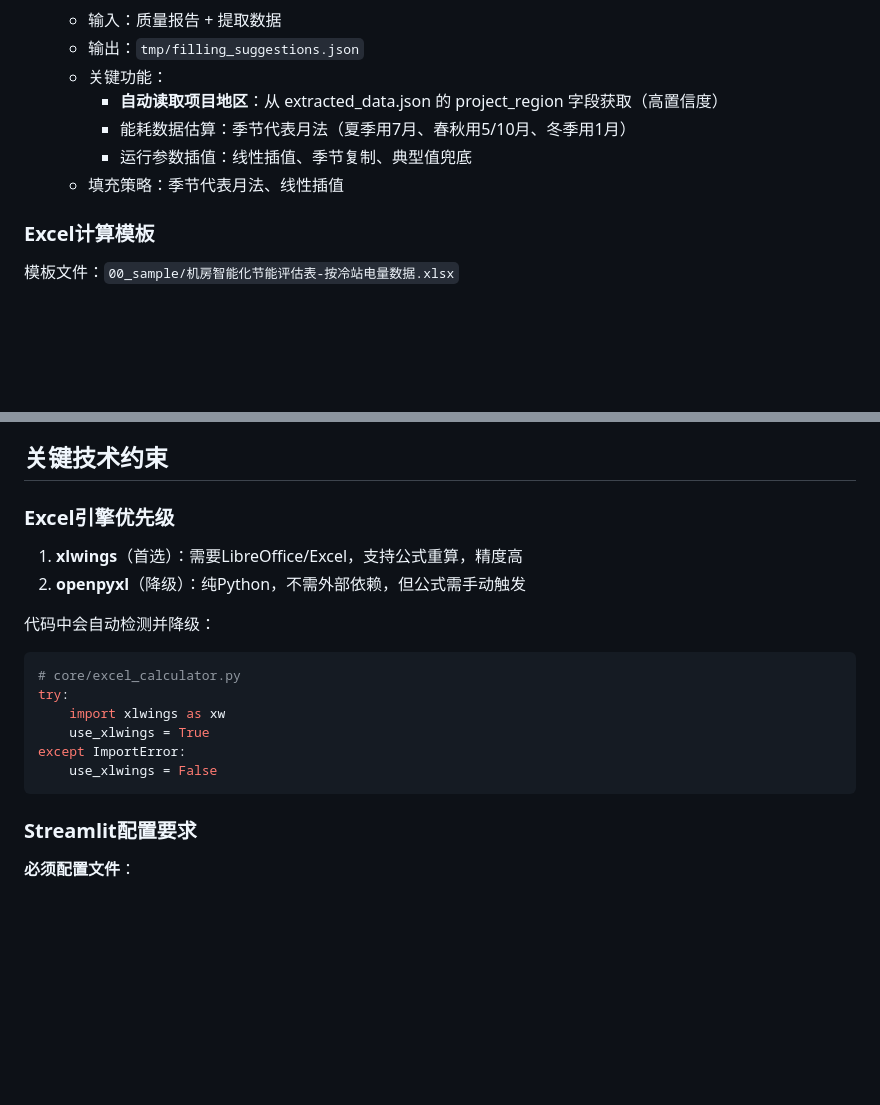
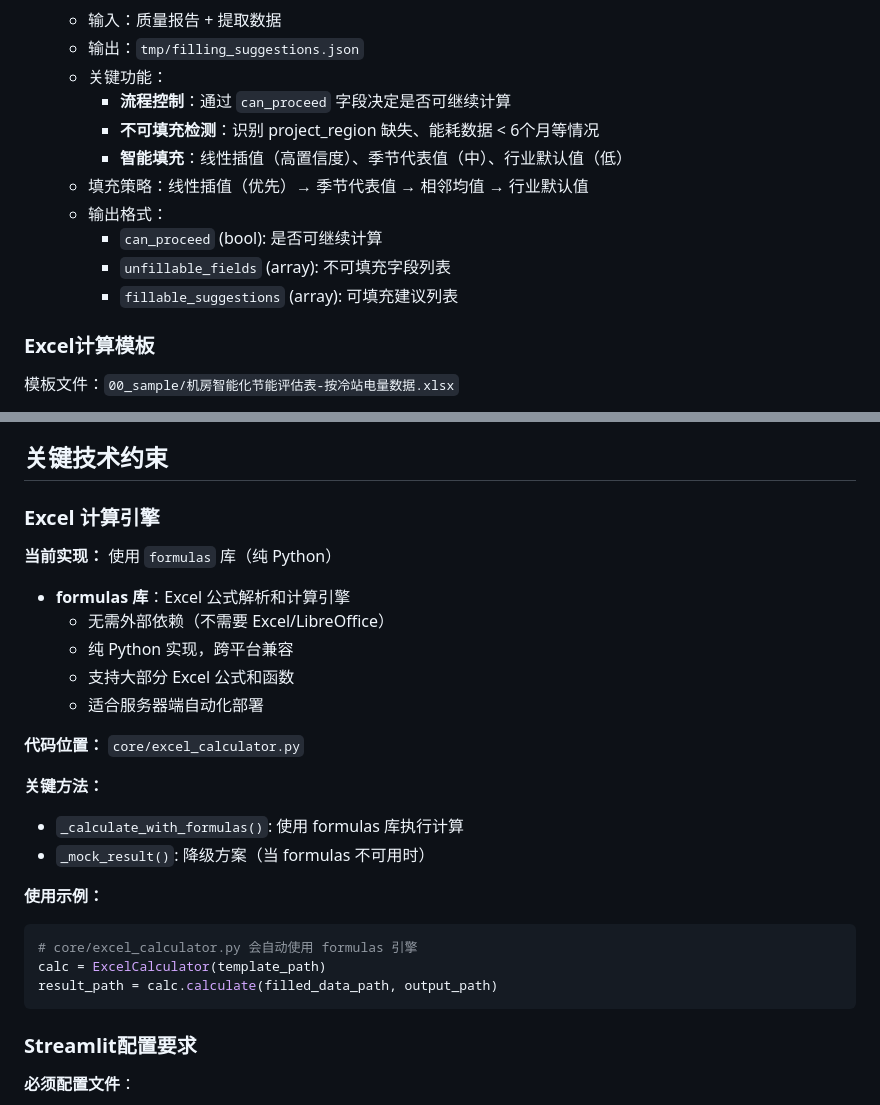
Before and after one commit to lijiaming-boop/Simulation-nextjs-fastapi, a Markdown page: CLAUDE.md, 2 parts joined by grey strips. Drawn GitHub-style; blank space fills up the shorter version.

Commit message:
docs: update CLAUDE.md to reflect formulas library implementation
- Replace xlwings engine documentation with formulas library
- Update Excel engine section with current implementation
- Add usage examples for formulas-based calculation
- Remove outdated xlwings/openpyxl priority information

🤖 Generated with [Claude Code](https://claude.com/claude-code)

Co-Authored-By: Claude Sonnet 4.5 <noreply@anthropic.com>

````diff
--- a/CLAUDE.md
+++ b/CLAUDE.md
@@ -131,10 +131,14 @@ Skills 位于 `.claude/skills/` 目录，采用目录结构组织：
    - 输入：质量报告 + 提取数据
    - 输出：`tmp/filling_suggestions.json`
    - 关键功能：
-     - **自动读取项目地区**：从 extracted_data.json 的 project_region 字段获取（高置信度）
-     - 能耗数据估算：季节代表月法（夏季用7月、春秋用5/10月、冬季用1月）
-     - 运行参数插值：线性插值、季节复制、典型值兜底
-   - 填充策略：季节代表月法、线性插值
+     - **流程控制**：通过 `can_proceed` 字段决定是否可继续计算
+     - **不可填充检测**：识别 project_region 缺失、能耗数据 < 6个月等情况
+     - **智能填充**：线性插值（高置信度）、季节代表值（中）、行业默认值（低）
+   - 填充策略：线性插值（优先）→ 季节代表值 → 相邻均值 → 行业默认值
+   - 输出格式：
+     - `can_proceed` (bool): 是否可继续计算
+     - `unfillable_fields` (array): 不可填充字段列表
+     - `fillable_suggestions` (array): 可填充建议列表
 
 ### Excel计算模板
 
@@ -155,18 +159,27 @@ Skills 位于 `.claude/skills/` 目录，采用目录结构组织：
 
 ## 关键技术约束
 
-### Excel引擎优先级
-1. **xlwings**（首选）：需要LibreOffice/Excel，支持公式重算，精度高
-2. **openpyxl**（降级）：纯Python，不需外部依赖，但公式需手动触发
+### Excel 计算引擎
 
-代码中会自动检测并降级：
+**当前实现：** 使用 `formulas` 库（纯 Python）
+
+- **formulas 库**：Excel 公式解析和计算引擎
+  - 无需外部依赖（不需要 Excel/LibreOffice）
+  - 纯 Python 实现，跨平台兼容
+  - 支持大部分 Excel 公式和函数
+  - 适合服务器端自动化部署
+
+**代码位置：** `core/excel_calculator.py`
+
+**关键方法：**
+- `_calculate_with_formulas()`: 使用 formulas 库执行计算
+- `_mock_result()`: 降级方案（当 formulas 不可用时）
+
+**使用示例：**
 ```python
-# core/excel_calculator.py
-try:
-    import xlwings as xw
-    use_xlwings = True
-except ImportError:
-    use_xlwings = False
+# core/excel_calculator.py 会自动使用 formulas 引擎
+calc = ExcelCalculator(template_path)
+result_path = calc.calculate(filled_data_path, output_path)
 ```
 
 ### Streamlit配置要求
````
